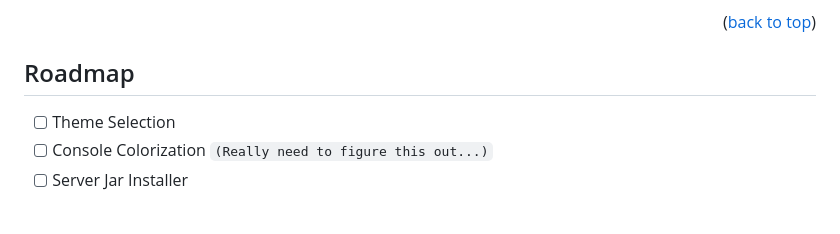
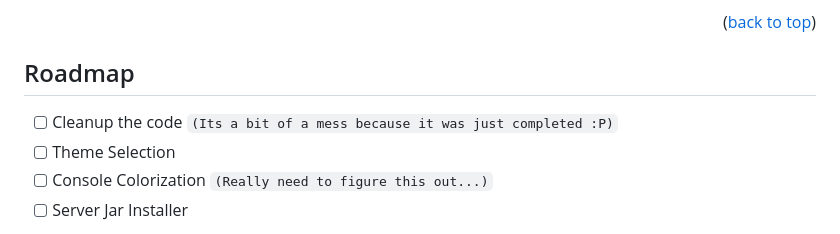
Before and after one commit to brainsynder-Dev/ServerMaster, a Markdown page: README.md, the part around the change. Rendered like a GitHub page.

Commit message:
Added a Roadmap task

```diff
--- a/README.md
+++ b/README.md
@@ -121,6 +121,7 @@ Console commands can be entered into the TextField at the bottom and you can sim
 <!-- ROADMAP -->
 ## Roadmap
 
+- [ ] Cleanup the code `(Its a bit of a mess because it was just completed :P)`
 - [ ] Theme Selection
 - [ ] Console Colorization `(Really need to figure this out...)`
 - [ ] Server Jar Installer
```
